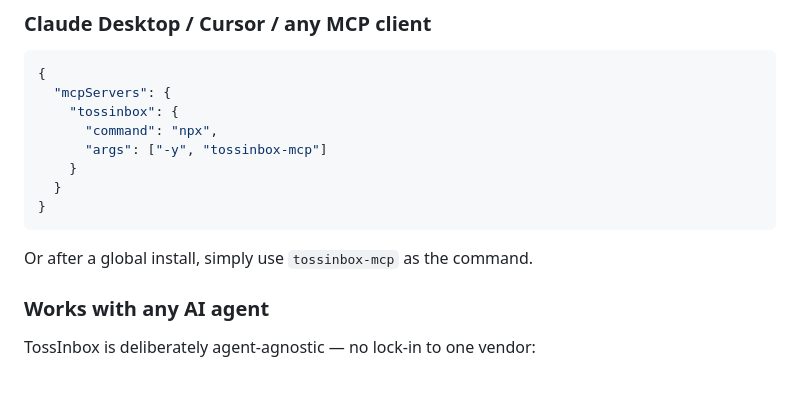
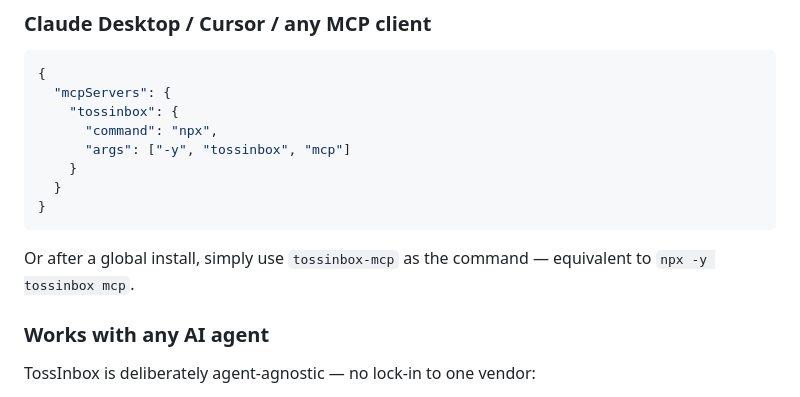
Before and after one commit to mohamed-khairy-5i/tossinbox, a Markdown page: README.md, the part around the change. GitHub-like rendering.

Commit message:
fix(readme): MCP config pointed to nonexistent npm package (E404)
npx -y tossinbox-mcp fails with a registry 404: tossinbox-mcp is a bin
inside the tossinbox package, not a package of its own (found by the
87-round pre-signoff audit). The documented Claude Desktop / Cursor
config now uses ["-y", "tossinbox", "mcp"] — the registered mcp
subcommand — which resolves correctly from the npm registry.

````diff
--- a/README.md
+++ b/README.md
@@ -164,13 +164,14 @@ TossInbox ships with an MCP server exposing four tools:
   "mcpServers": {
     "tossinbox": {
       "command": "npx",
-      "args": ["-y", "tossinbox-mcp"]
+      "args": ["-y", "tossinbox", "mcp"]
     }
   }
 }
 ```
 
-Or after a global install, simply use `tossinbox-mcp` as the command.
+Or after a global install, simply use `tossinbox-mcp` as the command —
+equivalent to `npx -y tossinbox mcp`.
 
 ### Works with any AI agent
 
````
